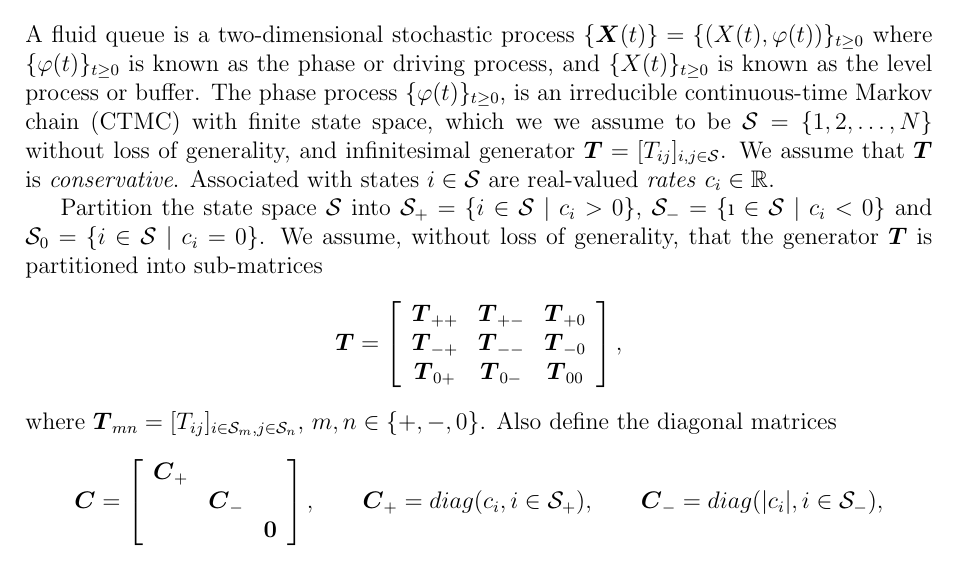
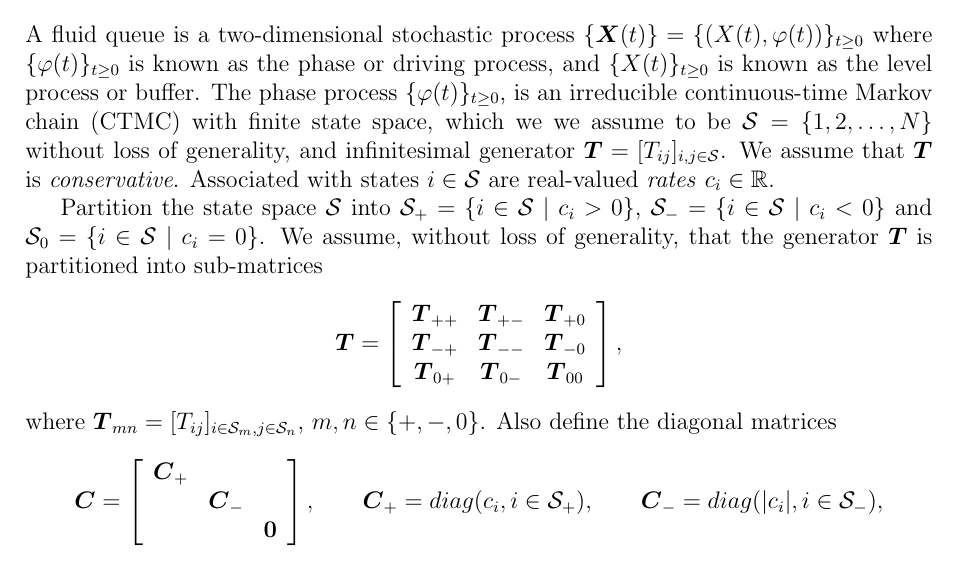
Before and after one commit to angus-lewis/PhDThesis, a LaTeX thesis (thesis.tex, which reads chapter1/chapter.tex): part of page 18 of 147, cut so that both start at the same text. Compiled offline with pdfLaTeX.

Commit message:
fix typo

```diff
--- a/chapter1/chapter.tex
+++ b/chapter1/chapter.tex
@@ -13,7 +13,7 @@ In the context of approximating fluid queues, one advantage of the QBD discretis
 \section{Fluid queues}
 A fluid queue is a two-dimensional stochastic process \(\{\bs X(t)\} = \{(X(t),\varphi(t))\}_{t\geq0}\) where \(\{\varphi(t)\}_{t\geq0}\) is known as the phase or driving process, and \(\{X(t)\}_{t\geq0}\) is known as the level process or buffer. The phase process \(\{\varphi(t)\}_{t\geq0}\), is an irreducible continuous-time Markov chain (CTMC) with finite state space, which we we assume to be \(\mathcal S=\{1,2,\dots,N\}\) without loss of generality, and infinitesimal generator \(\bs T= [T_{ij}]_{i,j\in\mathcal S}\). We assume that \(\bs T\) is \emph{conservative}. Associated with states \(i\in\mathcal S\) are real-valued \emph{rates} \(c_i\in\mathbb R\).
 
-Partition the state space \(\calS\) into \(\calS_+ = \{i\in\calS\mid c_i>0\}\), \(\calS_- = \{\i\in\calS\mid c_i<0\}\) and \(\calS_0 = \{i\in\calS\mid c_i=0\}\). We assume, without loss of generality, that the generator \(\bs T\) is partitioned into sub-matrices
+Partition the state space \(\calS\) into \(\calS_+ = \{i\in\calS\mid c_i>0\}\), \(\calS_- = \{i\in\calS\mid c_i<0\}\) and \(\calS_0 = \{i\in\calS\mid c_i=0\}\). We assume, without loss of generality, that the generator \(\bs T\) is partitioned into sub-matrices
 \[\bs T = \left[\begin{array}{ccc}\bs T_{++} & \bs T_{+-} & \bs T_{+0} \\ \bs T_{-+} & \bs T_{--} & \bs T_{-0} \\ \bs T_{0+} & \bs T_{0-} & \bs T_{00}  \end{array}\right],\]
 where \(\bs T_{mn} = [T_{ij}]_{i\in\mathcal S_m, j\in\mathcal S_n}\), \(m,n\in\{+,-,0\}\). Also define the diagonal matrices
 \begin{align*}
```
Also changed, not shown: thesis.pdf.
